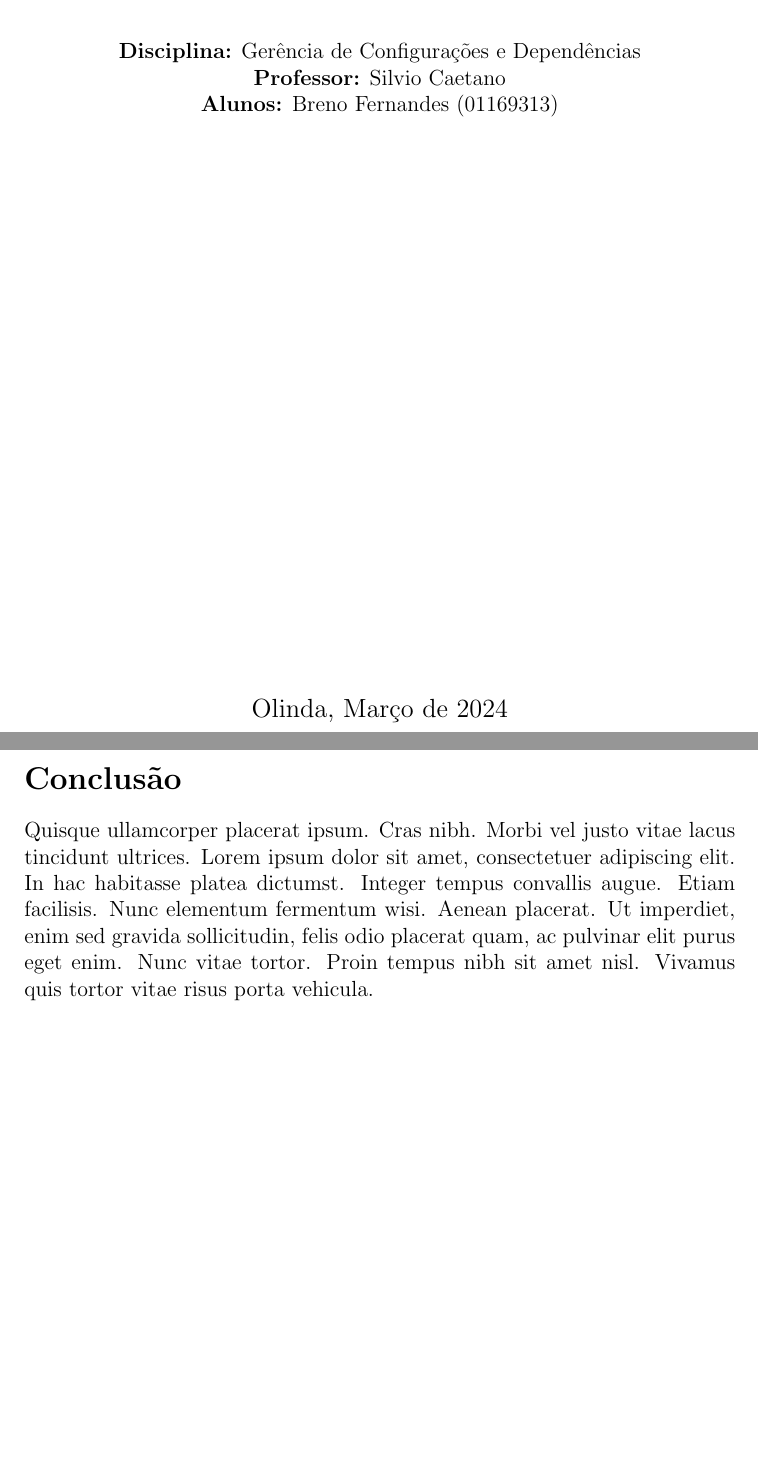
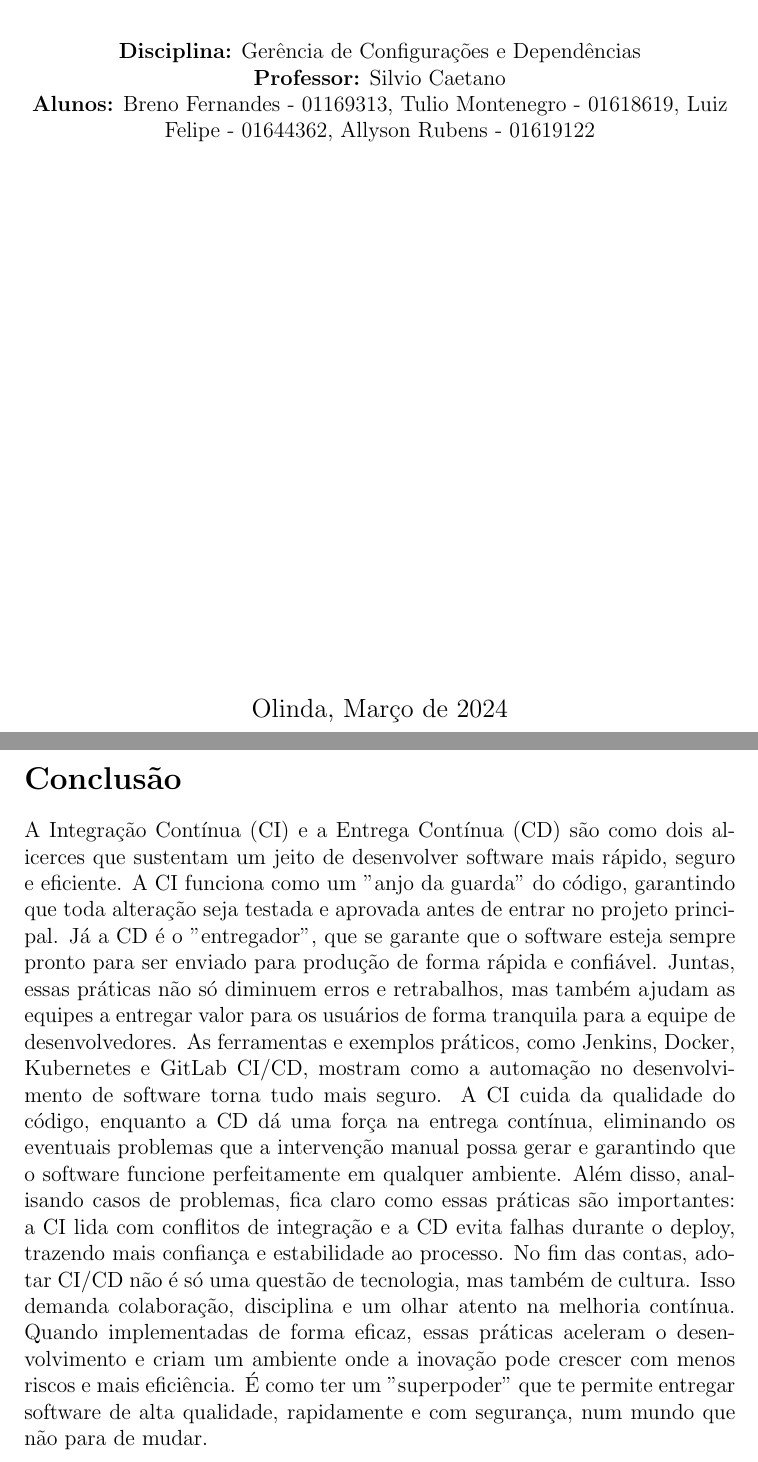
Before and after one commit to windjhammer/documents, a LaTeX document (atividades/2025.2/gerencia-de-configuracoes/projeto-1a-unidade/ci-cd.tex): two parts of pages 1 and 7 of 7, joined at a grey line, cut so that both start at the same text, the shorter picture padded with empty space. Compiled offline with pdfLaTeX.

Commit message:
conclusão do trabalho e adição dos colegas do grupo

```diff
--- a/atividades/2025.2/gerencia-de-configuracoes/projeto-1a-unidade/ci-cd.tex
+++ b/atividades/2025.2/gerencia-de-configuracoes/projeto-1a-unidade/ci-cd.tex
@@ -26,7 +26,7 @@
 
     \textbf{Disciplina:} Gerência de Configurações e Dependências\par
     \textbf{Professor:} Silvio Caetano\par
-    \textbf{Alunos:} Breno Fernandes (01169313)\par
+    \textbf{Alunos:} Breno Fernandes - 01169313, Tulio Montenegro - 01618619, Luiz Felipe - 01644362, Allyson Rubens - 01619122\par
 
     \vfill
 
@@ -124,6 +124,9 @@ Com a implementação do \textbf{CD}, a startup pode manter seu ciclo de lançam
 \newpage{}
 
 \section*{Conclusão}
-\lipsum[4]
+
+A Integração Contínua (CI) e a Entrega Contínua (CD) são como dois alicerces que sustentam um jeito de desenvolver software mais rápido, seguro e eficiente. A CI funciona como um "anjo da guarda" do código, garantindo que toda alteração seja testada e aprovada antes de entrar no projeto principal. Já a CD é o "entregador", que se garante que o software esteja sempre pronto para ser enviado para produção de forma rápida e confiável. Juntas, essas práticas não só diminuem erros e retrabalhos, mas também ajudam as equipes a entregar valor para os usuários de forma tranquila para a equipe de desenvolvedores.
+As ferramentas e exemplos práticos, como Jenkins, Docker, Kubernetes e GitLab CI/CD, mostram como a automação no desenvolvimento de software torna tudo mais seguro. A CI cuida da qualidade do código, enquanto a CD dá uma força na entrega contínua, eliminando os eventuais problemas que a intervenção manual possa gerar e garantindo que o software funcione perfeitamente em qualquer ambiente. Além disso, analisando casos de problemas, fica claro como essas práticas são importantes: a CI lida com conflitos de integração e a CD evita falhas durante o deploy, trazendo mais confiança e estabilidade ao processo.
+No fim das contas, adotar CI/CD não é só uma questão de tecnologia, mas também de cultura. Isso demanda colaboração, disciplina e um olhar atento na melhoria contínua. Quando implementadas de forma eficaz, essas práticas aceleram o desenvolvimento e criam um ambiente onde a inovação pode crescer com menos riscos e mais eficiência. É como ter um "superpoder" que te permite entregar software de alta qualidade, rapidamente e com segurança, num mundo que não para de mudar.
 
 \end{document}
```
